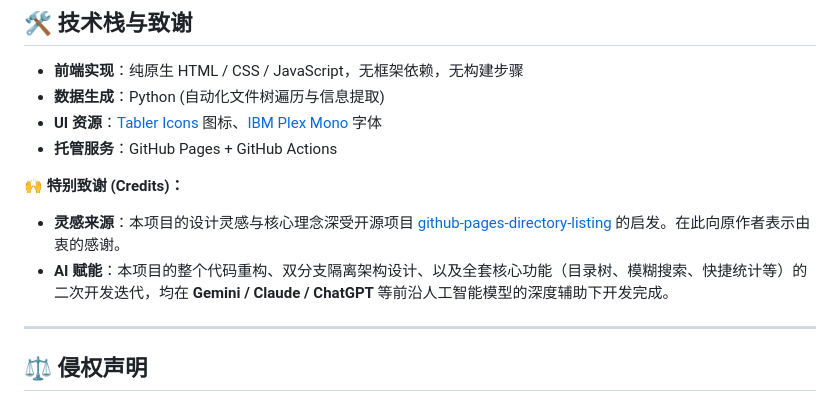
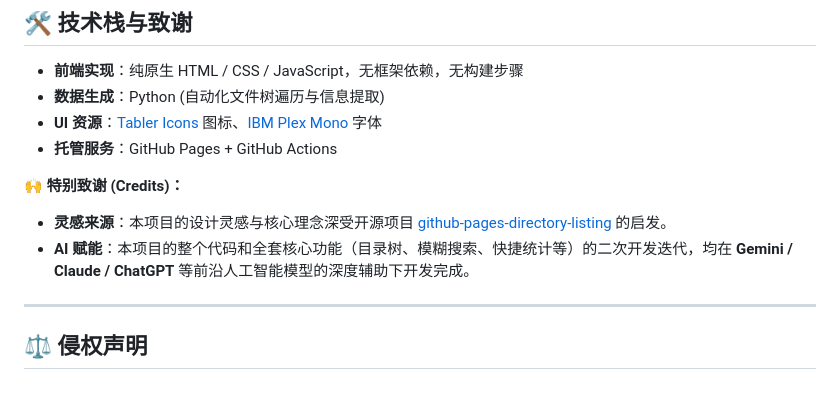
Before and after one commit to zilong7728/FileDir, a Markdown page: README.md, the part around the change. Rendered like a GitHub page.

Commit message:
Refactor credits section in README.md
Removed redundant acknowledgments and streamlined AI assistance description.

```diff
--- a/README.md
+++ b/README.md
@@ -64,8 +64,8 @@ FileDir/
 
 **🙌 特别致谢 (Credits)：**
 
-- **灵感来源**：本项目的设计灵感与核心理念深受开源项目 [github-pages-directory-listing](https://github.com/jayanta525/github-pages-directory-listing) 的启发。在此向原作者表示由衷的感谢。
-- **AI 赋能**：本项目的整个代码重构、双分支隔离架构设计、以及全套核心功能（目录树、模糊搜索、快捷统计等）的二次开发迭代，均在 **Gemini / Claude / ChatGPT** 等前沿人工智能模型的深度辅助下开发完成。
+- **灵感来源**：本项目的设计灵感与核心理念深受开源项目 [github-pages-directory-listing](https://github.com/jayanta525/github-pages-directory-listing) 的启发。
+- **AI 赋能**：本项目的整个代码和全套核心功能（目录树、模糊搜索、快捷统计等）的二次开发迭代，均在 **Gemini / Claude / ChatGPT** 等前沿人工智能模型的深度辅助下开发完成。
 
 ---
 ## ⚖️ 侵权声明
```
